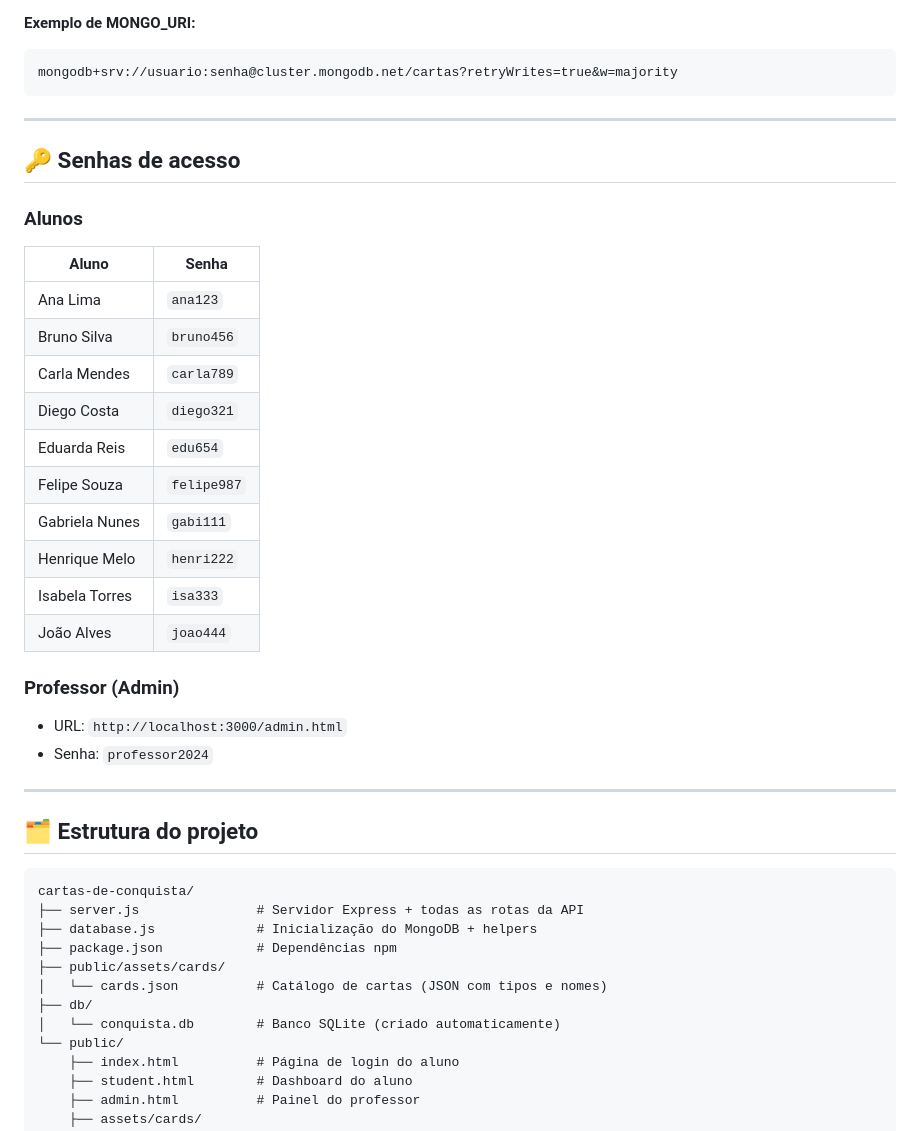
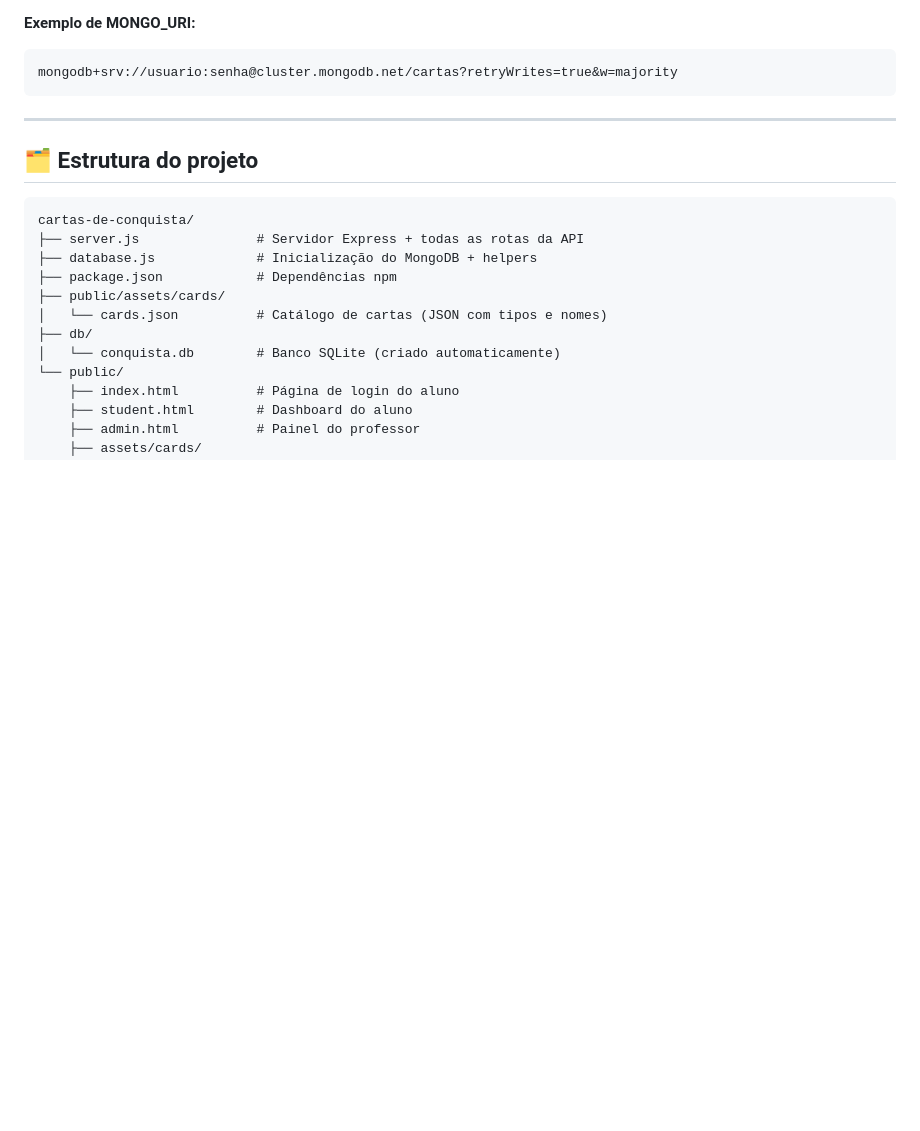
Before and after one commit to ArthurPMenezes/Cartas-da-Conquista, a Markdown page: README.md, the part around the change. Rendered like a GitHub page; blank space fills up the shorter version.

Commit message:
docs(readme): update readme
Removed sensitive access credentials from README.

````diff
--- a/README.md
+++ b/README.md
@@ -40,28 +40,6 @@ O servidor inicia em **http://localhost:3000**
 ```
 mongodb+srv://usuario:senha@cluster.mongodb.net/cartas?retryWrites=true&w=majority
 ```
-
----
-
-## 🔑 Senhas de acesso
-
-### Alunos
-| Aluno            | Senha       |
-|------------------|-------------|
-| Ana Lima         | `ana123`    |
-| Bruno Silva      | `bruno456`  |
-| Carla Mendes     | `carla789`  |
-| Diego Costa      | `diego321`  |
-| Eduarda Reis     | `edu654`    |
-| Felipe Souza     | `felipe987` |
-| Gabriela Nunes   | `gabi111`   |
-| Henrique Melo    | `henri222`  |
-| Isabela Torres   | `isa333`    |
-| João Alves       | `joao444`   |
-
-### Professor (Admin)
-- URL: `http://localhost:3000/admin.html`
-- Senha: `professor2024`
 
 ---
 
````
